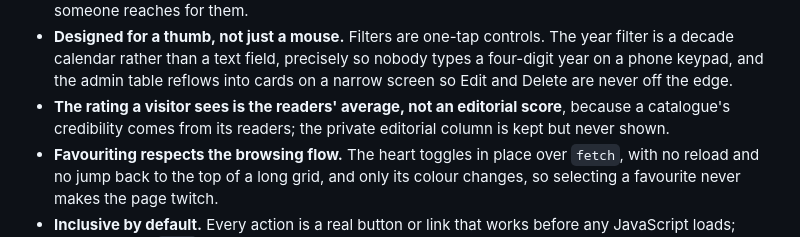
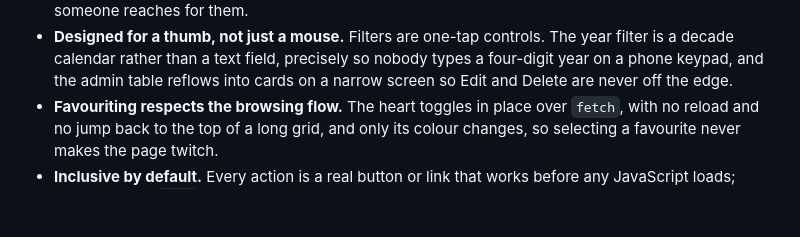
Before and after one commit to krecejac/portfolio, a Markdown page: book-catalog/docs/ARCHITECTURE.md, the part around the change. Rendered like a GitHub page; blank space fills up the shorter version.

Commit message:
book-catalog: remove the outdated note about hiding the editorial rating

```diff
--- a/book-catalog/docs/ARCHITECTURE.md
+++ b/book-catalog/docs/ARCHITECTURE.md
@@ -212,9 +212,6 @@ marketplace of millions.
   year filter is a decade calendar rather than a text field, precisely so nobody
   types a four-digit year on a phone keypad, and the admin table reflows into
   cards on a narrow screen so Edit and Delete are never off the edge.
-- **The rating a visitor sees is the readers' average, not an editorial score**,
-  because a catalogue's credibility comes from its readers; the private editorial
-  column is kept but never shown.
 - **Favouriting respects the browsing flow.** The heart toggles in place over
   `fetch`, with no reload and no jump back to the top of a long grid, and only
   its colour changes, so selecting a favourite never makes the page twitch.
```
